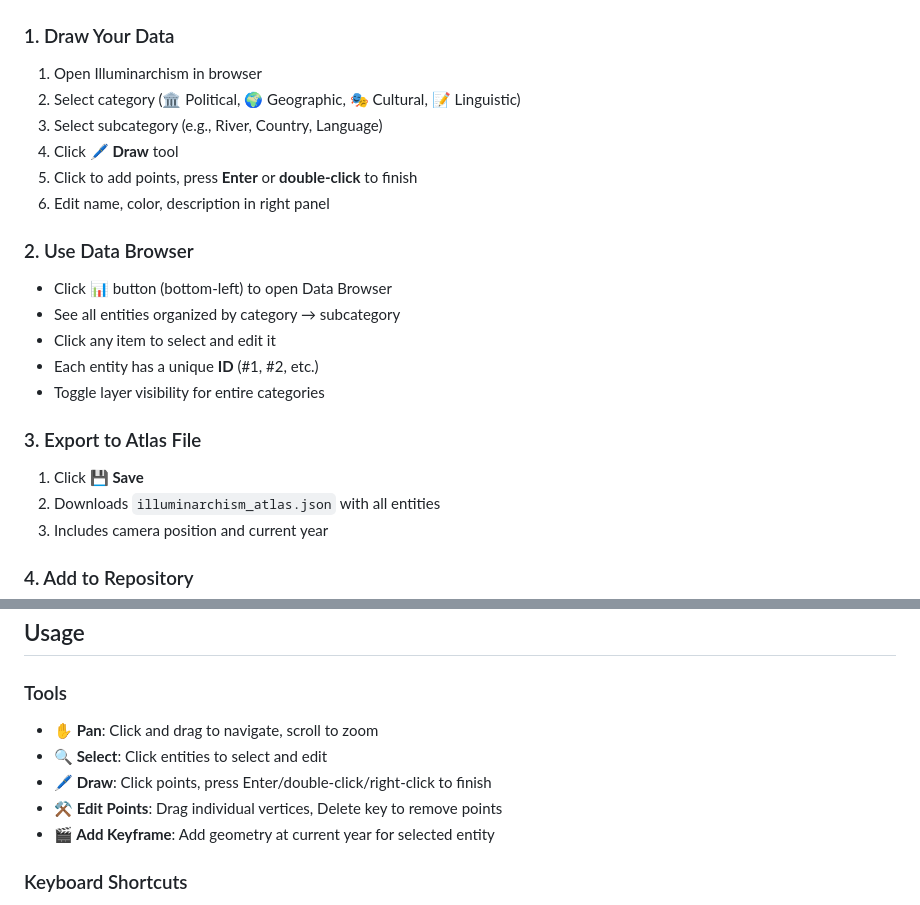
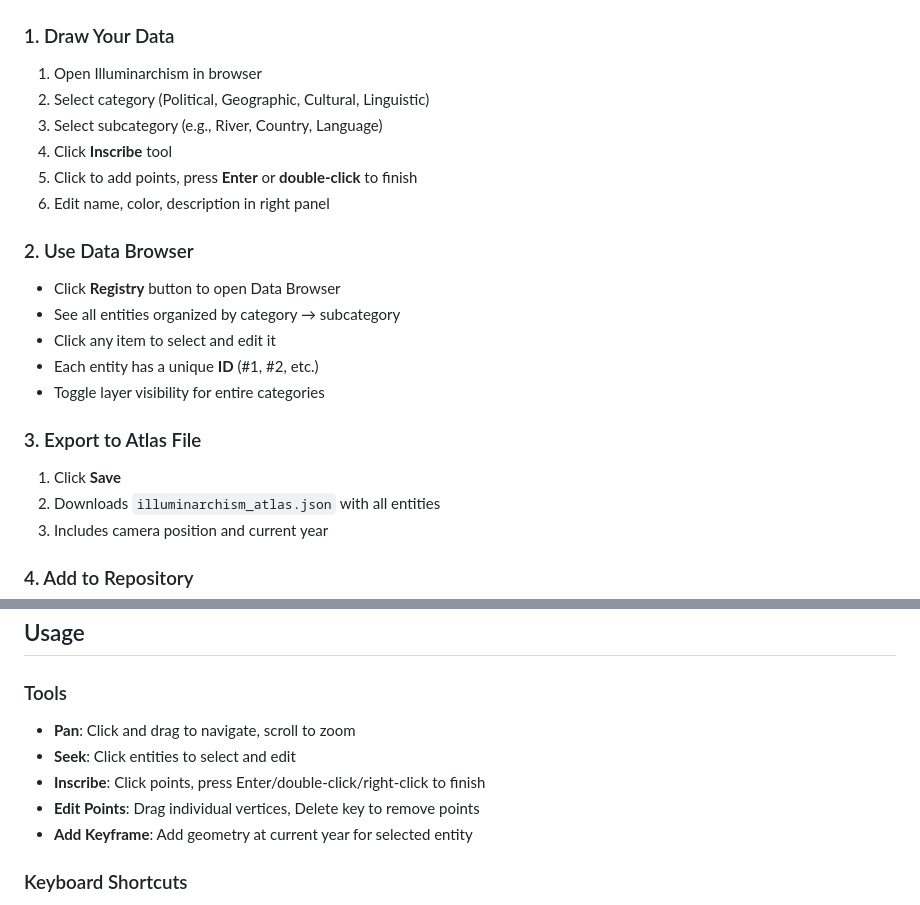
Before and after one commit to bentezhko/illuminarchism, a Markdown page: README.md, 2 parts joined by grey strips. GitHub-like rendering.

Commit message:
docs: Remove emojis and update tool/UI names in README for improved clarity and aesthetic.

```diff
--- a/README.md
+++ b/README.md
@@ -85,15 +85,15 @@ illuminarchism/
 ### 1. Draw Your Data
 
 1. Open Illuminarchism in browser
-2. Select category (🏛️ Political, 🌍 Geographic, 🎭 Cultural, 📝 Linguistic)
+2. Select category (Political, Geographic, Cultural, Linguistic)
 3. Select subcategory (e.g., River, Country, Language)
-4. Click **🖊️ Draw** tool
+4. Click **Inscribe** tool
 5. Click to add points, press **Enter** or **double-click** to finish
 6. Edit name, color, description in right panel
 
 ### 2. Use Data Browser
 
-- Click **📊** button (bottom-left) to open Data Browser
+- Click **Registry** button to open Data Browser
 - See all entities organized by category → subcategory
 - Click any item to select and edit it
 - Each entity has a unique **ID** (#1, #2, etc.)
@@ -101,7 +101,7 @@ illuminarchism/
 
 ### 3. Export to Atlas File
 
-1. Click **💾 Save**
+1. Click **Save**
 2. Downloads `illuminarchism_atlas.json` with all entities
 3. Includes camera position and current year
 
@@ -121,11 +121,11 @@ git push
 
 ### Tools
 
-- **✋ Pan**: Click and drag to navigate, scroll to zoom
-- **🔍 Select**: Click entities to select and edit
-- **🖊️ Draw**: Click points, press Enter/double-click/right-click to finish
-- **⚒️ Edit Points**: Drag individual vertices, Delete key to remove points
-- **🎬 Add Keyframe**: Add geometry at current year for selected entity
+- **Pan**: Click and drag to navigate, scroll to zoom
+- **Seek**: Click entities to select and edit
+- **Inscribe**: Click points, press Enter/double-click/right-click to finish
+- **Edit Points**: Drag individual vertices, Delete key to remove points
+- **Add Keyframe**: Add geometry at current year for selected entity
 
 ### Keyboard Shortcuts
 
```
Also changed, not shown: other parts of README.md (+33 -33 lines).
